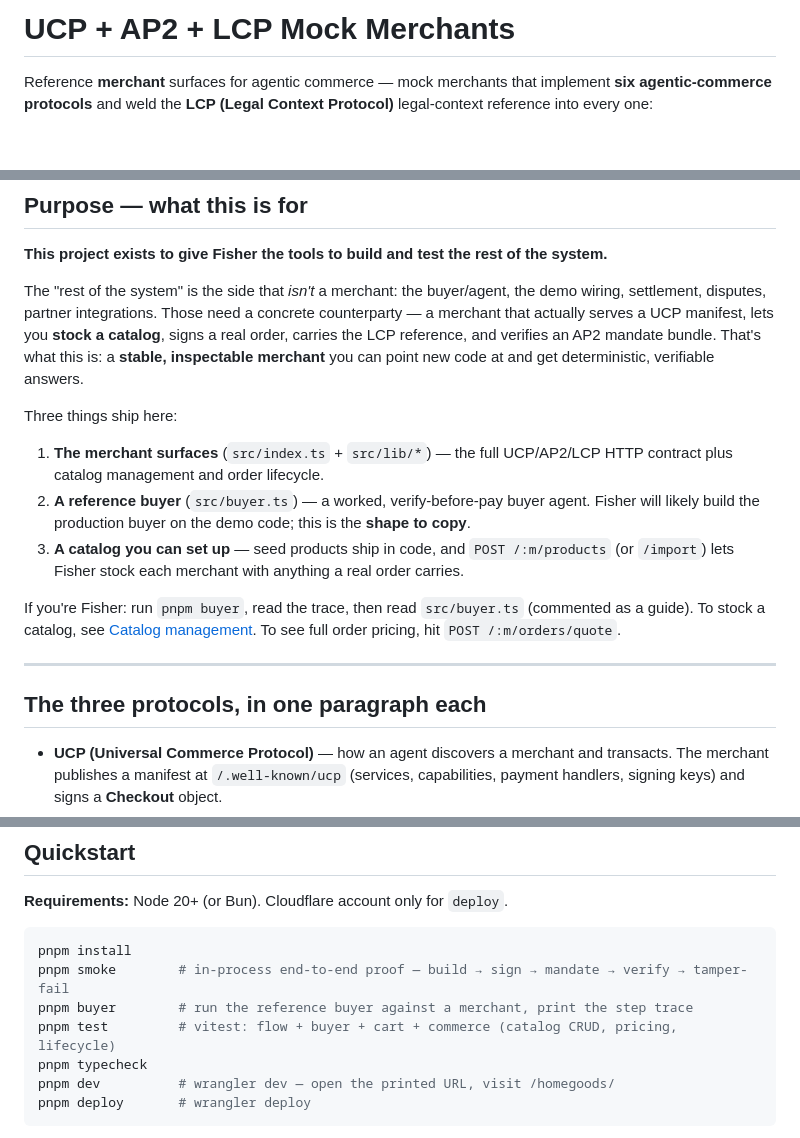
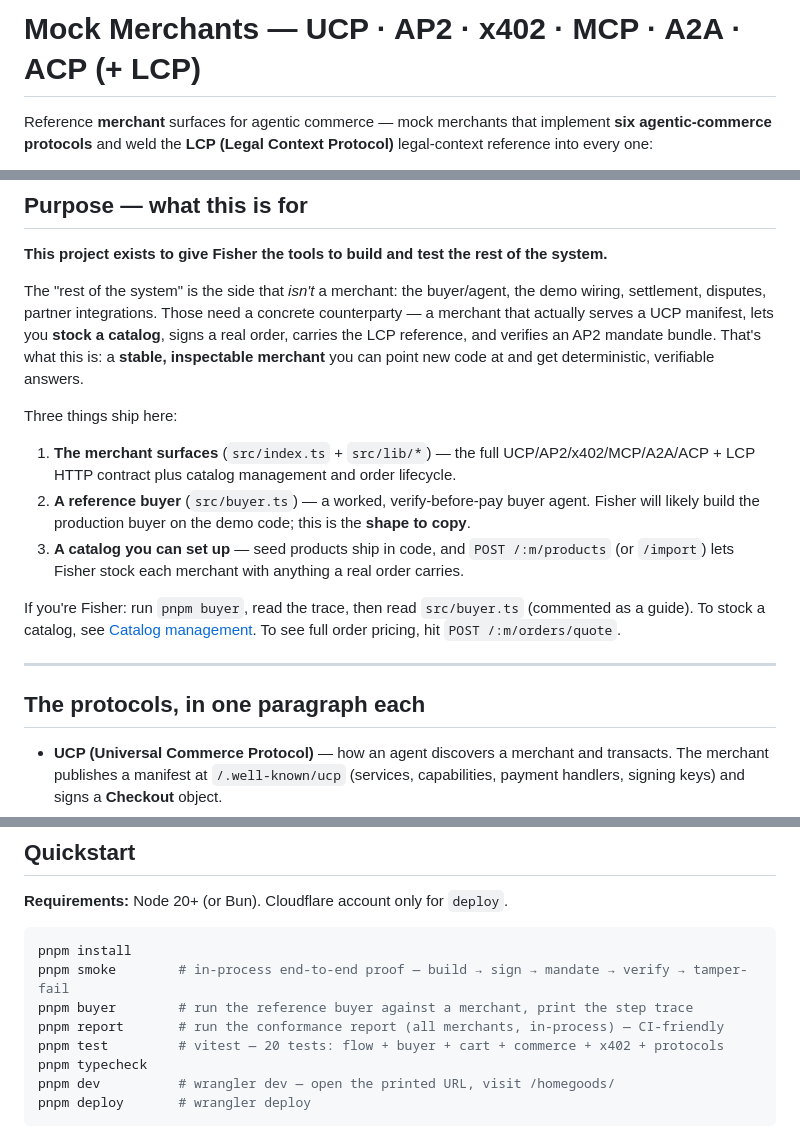
Before and after one commit to IntegraLedger/ucp-mock-merchants, a Markdown page: README.md, 3 parts joined by grey strips. GitHub-like rendering; blank space fills up the shorter version.

```diff
--- a/README.md
+++ b/README.md
@@ -1,4 +1,4 @@
-# UCP + AP2 + LCP Mock Merchants
+# Mock Merchants — UCP · AP2 · x402 · MCP · A2A · ACP (+ LCP)
 
 Reference **merchant** surfaces for agentic commerce — mock merchants that implement **six
 agentic-commerce protocols** and weld the **LCP (Legal Context Protocol)** legal-context
@@ -44,8 +48,8 @@ inspectable merchant** you can point new code at and get deterministic, verifiab
 
 Three things ship here:
 
-1. **The merchant surfaces** (`src/index.ts` + `src/lib/*`) — the full UCP/AP2/LCP HTTP contract
-   plus catalog management and order lifecycle.
+1. **The merchant surfaces** (`src/index.ts` + `src/lib/*`) — the full UCP/AP2/x402/MCP/A2A/ACP +
+   LCP HTTP contract plus catalog management and order lifecycle.
 2. **A reference buyer** (`src/buyer.ts`) — a worked, verify-before-pay buyer agent. Fisher will
    likely build the production buyer on the demo code; this is the **shape to copy**.
 3. **A catalog you can set up** — seed products ship in code, and `POST /:m/products` (or
@@ -57,7 +61,7 @@ pricing, hit `POST /:m/orders/quote`.
 
 ---
 
-## The three protocols, in one paragraph each
+## The protocols, in one paragraph each
 
 - **UCP (Universal Commerce Protocol)** — how an agent discovers a merchant and transacts. The
   merchant publishes a manifest at `/.well-known/ucp` (services, capabilities, payment handlers,
@@ -113,7 +117,8 @@ live in the ProductStore (`src/lib/catalog.ts`), seeded per merchant and editabl
 pnpm install
 pnpm smoke        # in-process end-to-end proof — build → sign → mandate → verify → tamper-fail
 pnpm buyer        # run the reference buyer against a merchant, print the step trace
-pnpm test         # vitest: flow + buyer + cart + commerce (catalog CRUD, pricing, lifecycle)
+pnpm report       # run the conformance report (all merchants, in-process) — CI-friendly
+pnpm test         # vitest — 20 tests: flow + buyer + cart + commerce + x402 + protocols
 pnpm typecheck
 pnpm dev          # wrangler dev — open the printed URL, visit /homegoods/
 pnpm deploy       # wrangler deploy
```
Also changed, not shown: other parts of README.md (+25 -14 lines).
